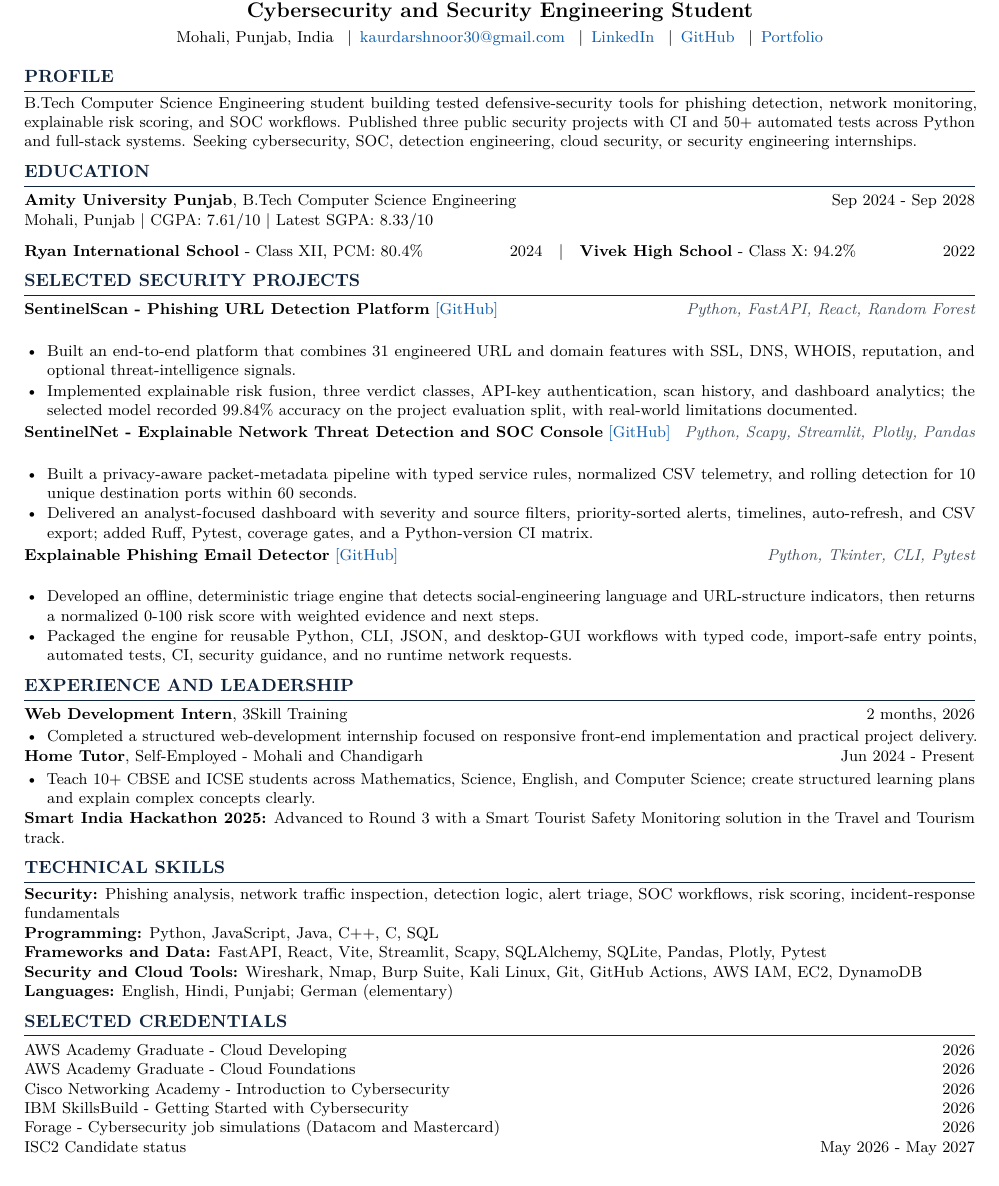
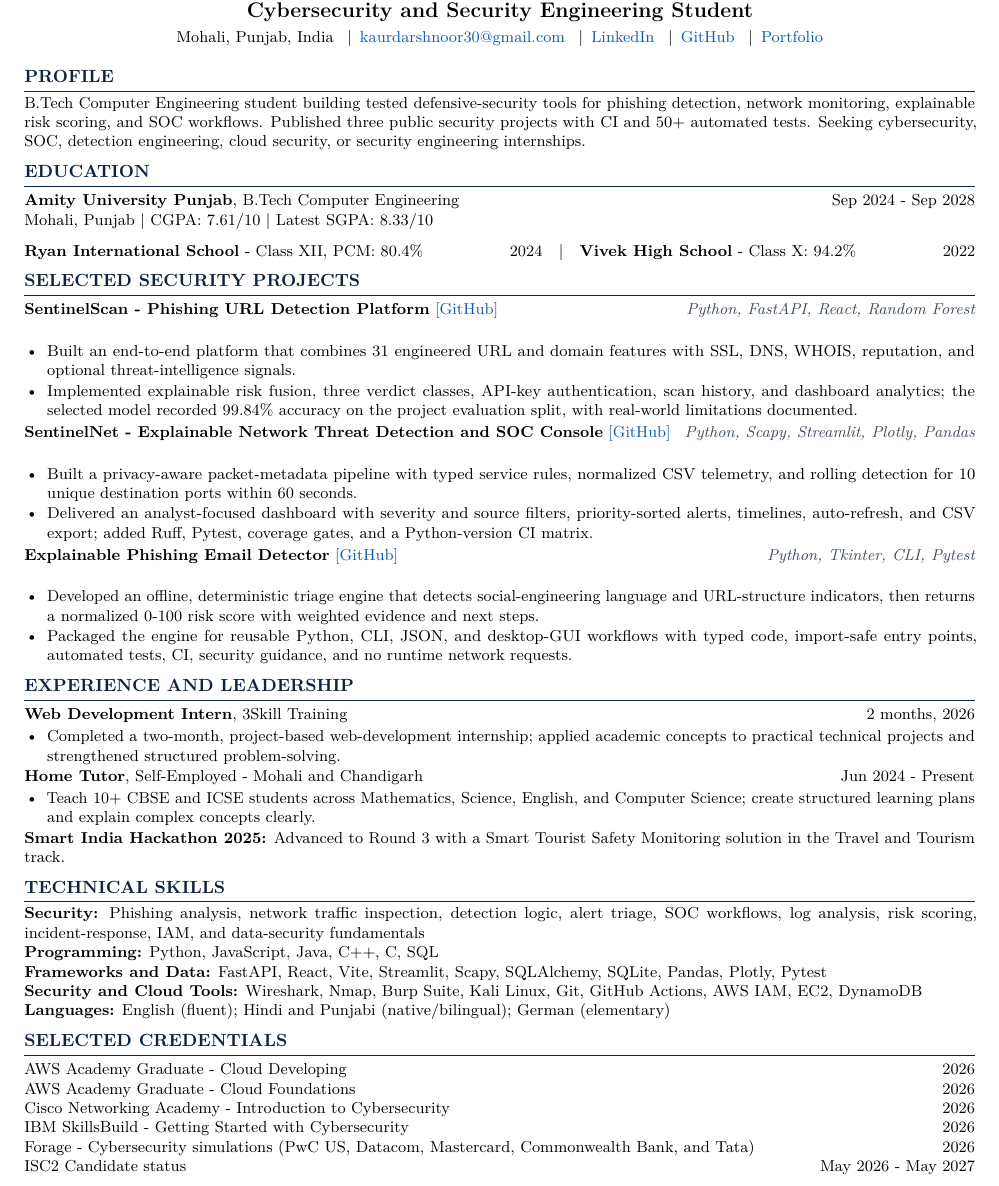
Before and after one commit to darshnoor30/darshnoor30.github.io, a LaTeX CV (resume.tex): part of the page, cut so that both start at the same text. Compiled offline with pdfLaTeX.

Commit message:
Sync resume with verified LinkedIn evidence (#5)
Add recruiter-relevant LinkedIn evidence while preserving a one-page, ATS-friendly resume.

```diff
--- a/resume.tex
+++ b/resume.tex
@@ -76,15 +76,15 @@
 
 \section{Profile}
 \small
-B.Tech Computer Science Engineering student building tested defensive-security
-tools for phishing detection, network monitoring, explainable risk scoring, and
-SOC workflows. Published three public security projects with CI and 50+ automated
-tests across Python and full-stack systems. Seeking cybersecurity, SOC, detection
-engineering, cloud security, or security engineering internships.
+B.Tech Computer Engineering student building tested defensive-security tools for
+phishing detection, network monitoring, explainable risk scoring, and SOC
+workflows. Published three public security projects with CI and 50+ automated
+tests. Seeking cybersecurity, SOC, detection engineering, cloud security, or
+security engineering internships.
 
 \section{Education}
 \begin{tabularx}{\linewidth}{@{}Xr@{}}
-  \textbf{Amity University Punjab}, B.Tech Computer Science Engineering &
+  \textbf{Amity University Punjab}, B.Tech Computer Engineering &
   Sep 2024 - Sep 2028\\
   \small Mohali, Punjab \textbar{} CGPA: 7.61/10 \textbar{} Latest SGPA: 8.33/10 &
 \end{tabularx}
@@ -146,8 +146,9 @@ engineering, cloud security, or security engineering internships.
 \end{tabularx}
 \begin{resumeitems}
   \small
-  \item Completed a structured web-development internship focused on responsive
-    front-end implementation and practical project delivery.
+  \item Completed a two-month, project-based web-development internship; applied
+    academic concepts to practical technical projects and strengthened structured
+    problem-solving.
 \end{resumeitems}
 \vspace{-1pt}
 \begin{tabularx}{\linewidth}{@{}Xr@{}}
@@ -168,13 +169,15 @@ Safety Monitoring solution in the Travel and Tourism track.
 \section{Technical Skills}
 \small
 \textbf{Security:} Phishing analysis, network traffic inspection, detection
-logic, alert triage, SOC workflows, risk scoring, incident-response fundamentals\\
+logic, alert triage, SOC workflows, log analysis, risk scoring, incident-response,
+IAM, and data-security fundamentals\\
 \textbf{Programming:} Python, JavaScript, Java, C++, C, SQL\\
 \textbf{Frameworks and Data:} FastAPI, React, Vite, Streamlit, Scapy, SQLAlchemy,
 SQLite, Pandas, Plotly, Pytest\\
 \textbf{Security and Cloud Tools:} Wireshark, Nmap, Burp Suite, Kali Linux, Git,
 GitHub Actions, AWS IAM, EC2, DynamoDB\\
-\textbf{Languages:} English, Hindi, Punjabi; German (elementary)
+\textbf{Languages:} English (fluent); Hindi and Punjabi (native/bilingual); German
+(elementary)
 
 \section{Selected Credentials}
 \small
@@ -183,7 +186,8 @@ GitHub Actions, AWS IAM, EC2, DynamoDB\\
   AWS Academy Graduate - Cloud Foundations & 2026\\
   Cisco Networking Academy - Introduction to Cybersecurity & 2026\\
   IBM SkillsBuild - Getting Started with Cybersecurity & 2026\\
-  Forage - Cybersecurity job simulations (Datacom and Mastercard) & 2026\\
+  Forage - Cybersecurity simulations (PwC US, Datacom, Mastercard,
+  Commonwealth Bank, and Tata) & 2026\\
   ISC2 Candidate status & May 2026 - May 2027
 \end{tabularx}
 
```
Also changed, not shown: Darshnoor_Kaur_Resume.pdf.
